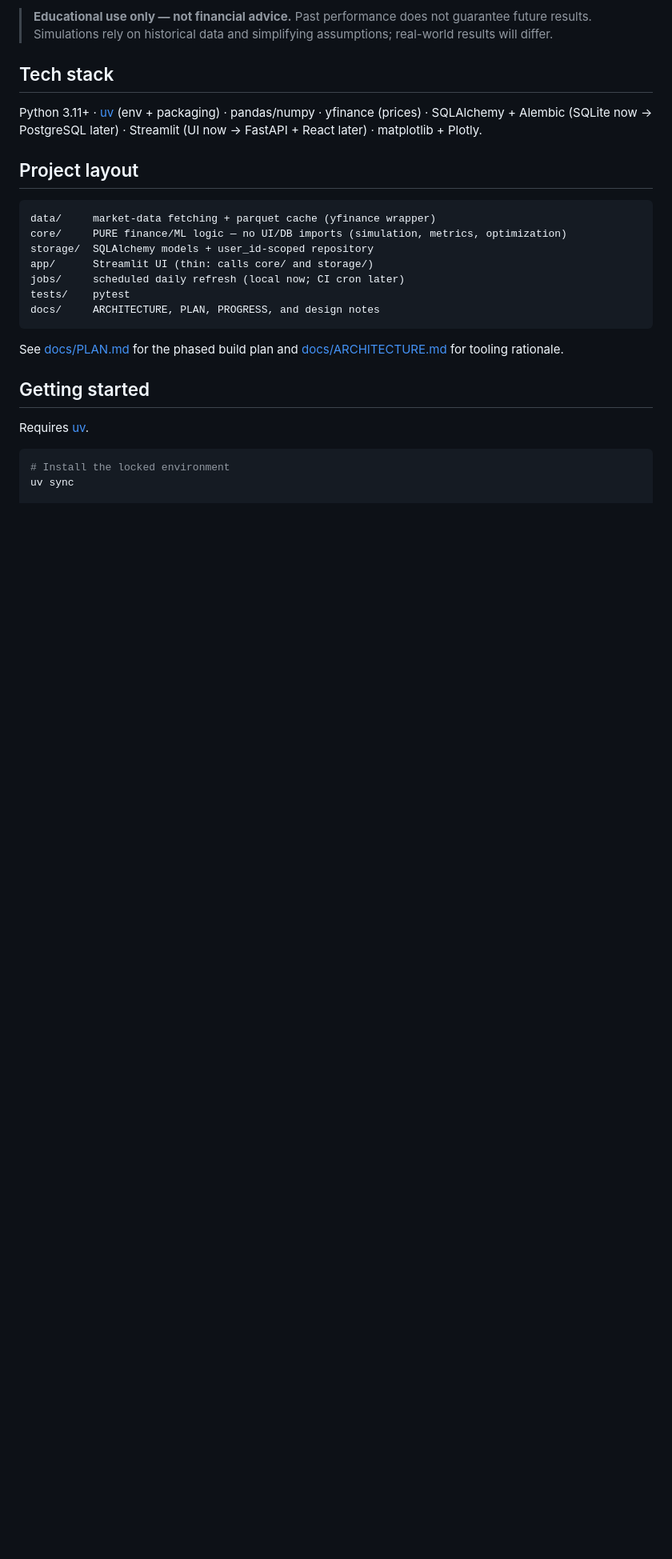
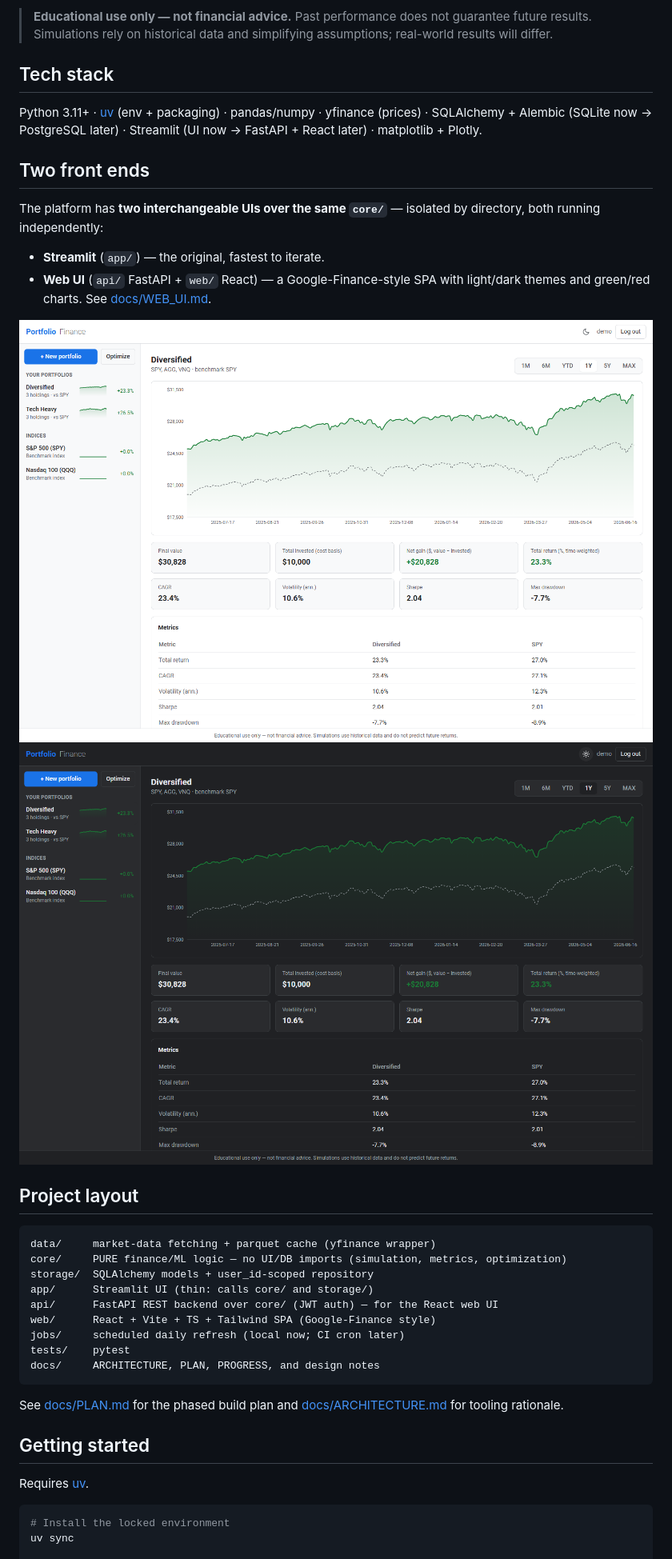
Before and after one commit to RodrigoSBautista/portfolio-optimization-platform, a Markdown page: README.md, the part around the change. Shown at 80% size. GitHub-like rendering; pictures changed too: docs/screenshots/web-dashboard-dark.png (added), docs/screenshots/web-dashboard-light.png (added); blank space fills up the shorter version.

Commit message:
docs: web UI (FastAPI+React) guide, screenshots, README + PROGRESS
Co-Authored-By: Claude Opus 4.8 <noreply@anthropic.com>

````diff
--- a/README.md
+++ b/README.md
@@ -15,6 +15,18 @@ Python 3.11+ · [uv](https://docs.astral.sh/uv/) (env + packaging) · pandas/num
 yfinance (prices) · SQLAlchemy + Alembic (SQLite now → PostgreSQL later) ·
 Streamlit (UI now → FastAPI + React later) · matplotlib + Plotly.
 
+## Two front ends
+
+The platform has **two interchangeable UIs over the same `core/`** — isolated by
+directory, both running independently:
+
+- **Streamlit** (`app/`) — the original, fastest to iterate.
+- **Web UI** (`api/` FastAPI + `web/` React) — a Google-Finance-style SPA with
+  light/dark themes and green/red charts. See [docs/WEB_UI.md](docs/WEB_UI.md).
+
+![Web dashboard — light](docs/screenshots/web-dashboard-light.png)
+![Web dashboard — dark](docs/screenshots/web-dashboard-dark.png)
+
 ## Project layout
 
 ```
@@ -22,6 +34,8 @@ data/     market-data fetching + parquet cache (yfinance wrapper)
 core/     PURE finance/ML logic — no UI/DB imports (simulation, metrics, optimization)
 storage/  SQLAlchemy models + user_id-scoped repository
 app/      Streamlit UI (thin: calls core/ and storage/)
+api/      FastAPI REST backend over core/ (JWT auth) — for the React web UI
+web/      React + Vite + TS + Tailwind SPA (Google-Finance style)
 jobs/     scheduled daily refresh (local now; CI cron later)
 tests/    pytest
 docs/     ARCHITECTURE, PLAN, PROGRESS, and design notes
````
Also changed, not shown: docs/PROGRESS.md (+18 -5 lines), docs/WEB_UI.md (added, +72 -0 lines), docs/screenshots/web-optimize.png (added), 2 other files.
